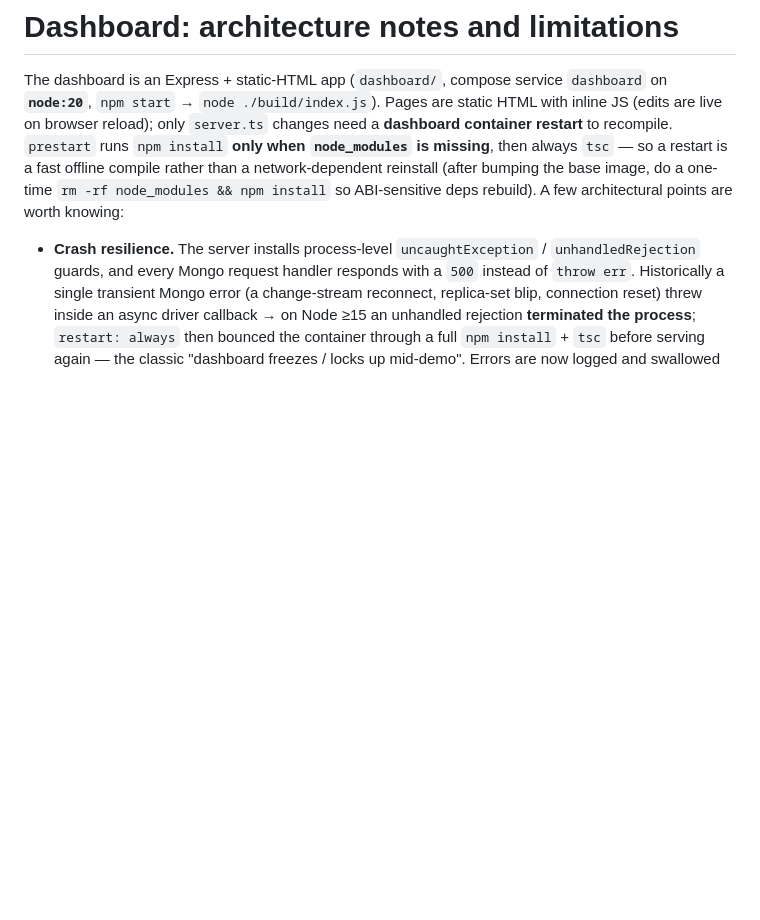
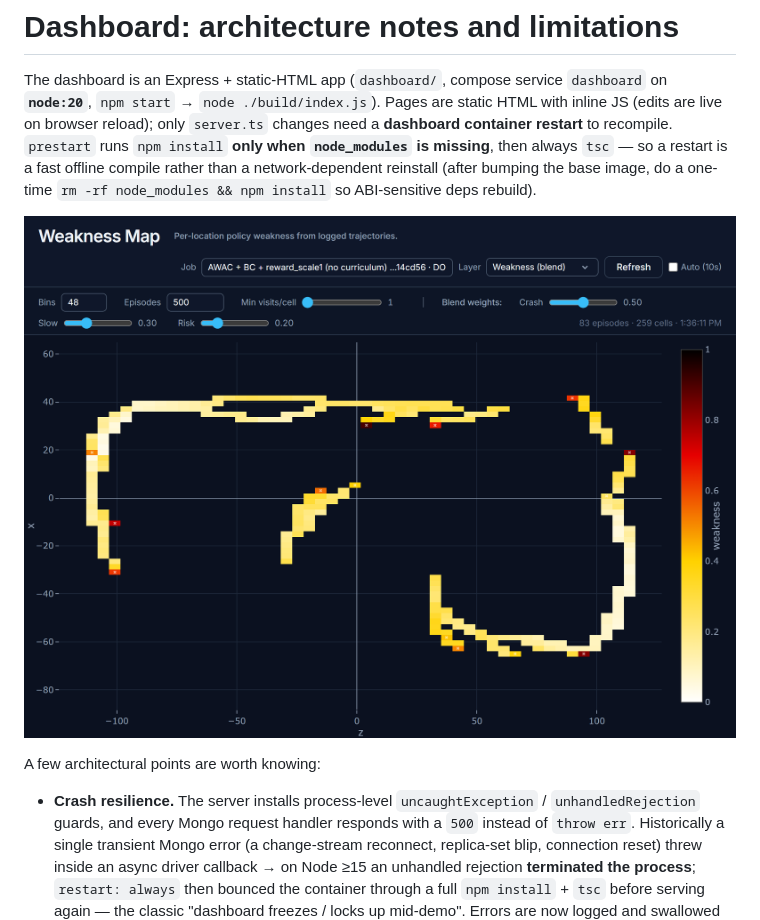
Before and after one commit to frenb/rl-roboracer, a Markdown page: docs/dashboard.md, the part around the change. Drawn GitHub-style; pictures changed too: docs/images/weakness-map.png (added); blank space fills up the shorter version.

```diff
--- a/docs/dashboard.md
+++ b/docs/dashboard.md
@@ -7,7 +7,11 @@ changes need a **dashboard container restart** to recompile. `prestart` runs
 `npm install` **only when `node_modules` is missing**, then always `tsc` — so a
 restart is a fast offline compile rather than a network-dependent reinstall
 (after bumping the base image, do a one-time `rm -rf node_modules && npm install`
-so ABI-sensitive deps rebuild). A few architectural points are worth knowing:
+so ABI-sensitive deps rebuild).
+
+![Weakness tab: per-cell weakness blended from crash rate, slowness and pre-crash risk, with crash sites marked](images/weakness-map.png)
+
+A few architectural points are worth knowing:
 
 - **Crash resilience.** The server installs process-level `uncaughtException` /
   `unhandledRejection` guards, and every Mongo request handler responds with a
```
Also changed, not shown: README.md (+12 -0 lines), 1 other file.
